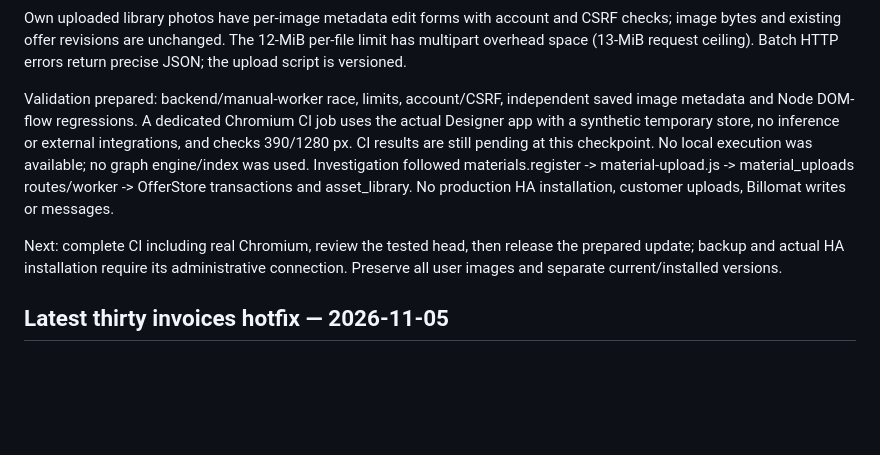
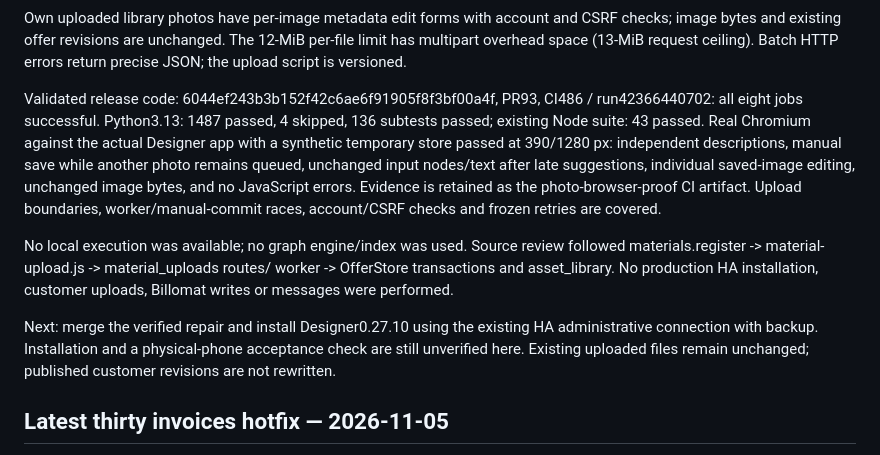
Before and after one commit to hgoekcay/ftst-angebotsdesigner, a Markdown page: docs/ATLAS-STATUS.md, the part around the change. GitHub-like rendering; blank space fills up the shorter version.

Commit message:
Record passing CI and real mobile and desktop photo browser verification

```diff
--- a/docs/ATLAS-STATUS.md
+++ b/docs/ATLAS-STATUS.md
@@ -16,18 +16,25 @@ and CSRF checks; image bytes and existing offer revisions are unchanged. The
 12-MiB per-file limit has multipart overhead space (13-MiB request ceiling).
 Batch HTTP errors return precise JSON; the upload script is versioned.
 
-Validation prepared: backend/manual-worker race, limits, account/CSRF, independent
-saved image metadata and Node DOM-flow regressions. A dedicated Chromium CI job
-uses the actual Designer app with a synthetic temporary store, no inference or
-external integrations, and checks 390/1280 px. CI results are still pending at
-this checkpoint. No local execution was available; no graph engine/index was
-used. Investigation followed materials.register -> material-upload.js ->
-material_uploads routes/worker -> OfferStore transactions and asset_library.
-No production HA installation, customer uploads, Billomat writes or messages.
+Validated release code: 6044ef243b3b152f42c6ae6f91905f8f3bf00a4f,
+PR93, CI486 / run42366440702: all eight jobs successful. Python3.13:
+1487 passed, 4 skipped, 136 subtests passed; existing Node suite: 43 passed.
+Real Chromium against the actual Designer app with a synthetic temporary store
+passed at 390/1280 px: independent descriptions, manual save while another photo
+remains queued, unchanged input nodes/text after late suggestions, individual
+saved-image editing, unchanged image bytes, and no JavaScript errors. Evidence
+is retained as the photo-browser-proof CI artifact. Upload boundaries,
+worker/manual-commit races, account/CSRF checks and frozen retries are covered.
 
-Next: complete CI including real Chromium, review the tested head, then release
-the prepared update; backup and actual HA installation require its administrative
-connection. Preserve all user images and separate current/installed versions.
+No local execution was available; no graph engine/index was used. Source review
+followed materials.register -> material-upload.js -> material_uploads routes/
+worker -> OfferStore transactions and asset_library. No production HA
+installation, customer uploads, Billomat writes or messages were performed.
+
+Next: merge the verified repair and install Designer0.27.10 using the existing
+HA administrative connection with backup. Installation and a physical-phone
+acceptance check are still unverified here. Existing uploaded files remain
+unchanged; published customer revisions are not rewritten.
 
 ## Latest thirty invoices hotfix — 2026-11-05
 
```
